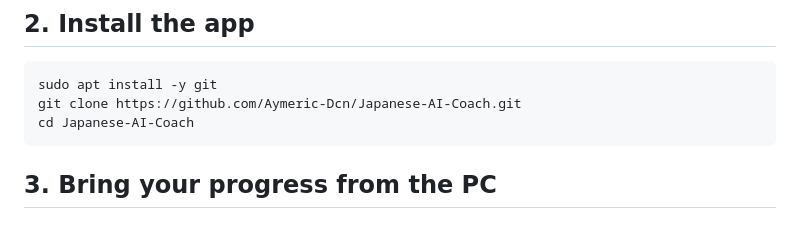
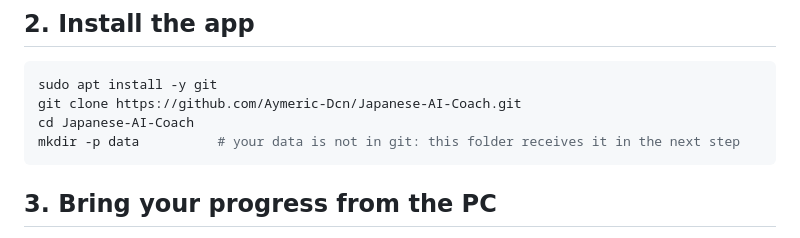
Before and after one commit to Aymeric-Dcn/Japanese-AI-Coach, a Markdown page: docs/raspberry-pi.md, the part around the change. GitHub-like rendering.

````diff
--- a/docs/raspberry-pi.md
+++ b/docs/raspberry-pi.md
@@ -41,6 +41,7 @@ With Python 3.7 or older (Raspberry Pi OS « Buster »), flash a recent **Raspbe
 sudo apt install -y git
 git clone https://github.com/Aymeric-Dcn/Japanese-AI-Coach.git
 cd Japanese-AI-Coach
+mkdir -p data          # your data is not in git: this folder receives it in the next step
 ```
 
 ## 3. Bring your progress from the PC
````
Also changed, not shown: docs/raspberry-pi.fr.md (+1 -0 lines).
